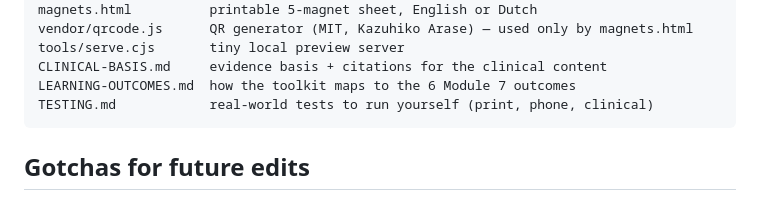
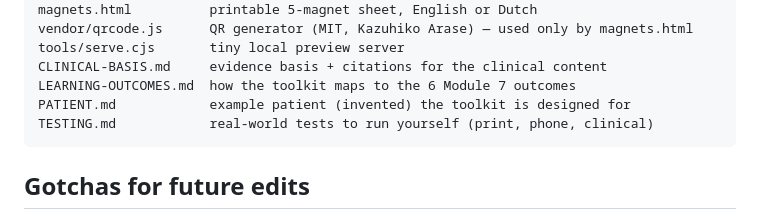
Before and after one commit to voyagi/back-on-track, a Markdown page: README.md, the part around the change. Rendered like a GitHub page.

Commit message:
docs: add invented example patient persona (Greet de Vries, 72) (#7)

````diff
--- a/README.md
+++ b/README.md
@@ -134,6 +134,7 @@ vendor/qrcode.js      QR generator (MIT, Kazuhiko Arase) — used only by magnet
 tools/serve.cjs       tiny local preview server
 CLINICAL-BASIS.md     evidence basis + citations for the clinical content
 LEARNING-OUTCOMES.md  how the toolkit maps to the 6 Module 7 outcomes
+PATIENT.md            example patient (invented) the toolkit is designed for
 TESTING.md            real-world tests to run yourself (print, phone, clinical)
 ```
 
````
Also changed, not shown: PATIENT.md (added, +118 -0 lines).
